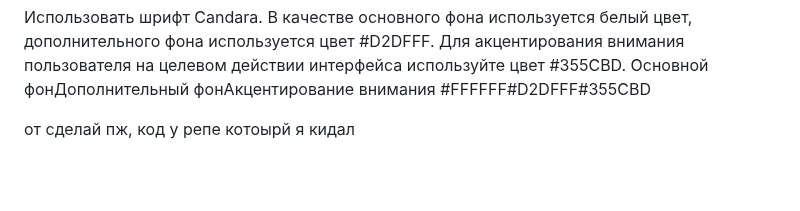
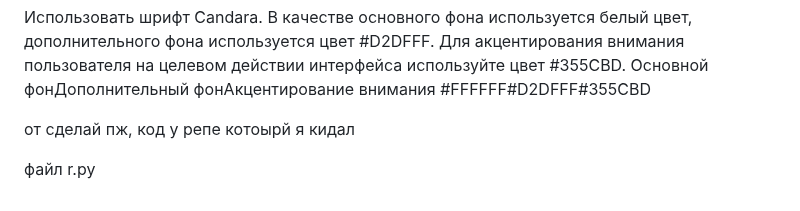
Before and after one commit to Kepupa/moodle-backend, a Markdown page: README.md, the part around the change. Rendered like a GitHub page; blank space fills up the shorter version.

```diff
--- a/README.md
+++ b/README.md
@@ -494,3 +494,5 @@ CONTEXT: COPY product_workshops, line 2, column time_todo: "2.0"
 #FFFFFF#D2DFFF#355CBD
 
 от сделай пж, код у репе котоырй я кидал
+
+файл r.py
```
